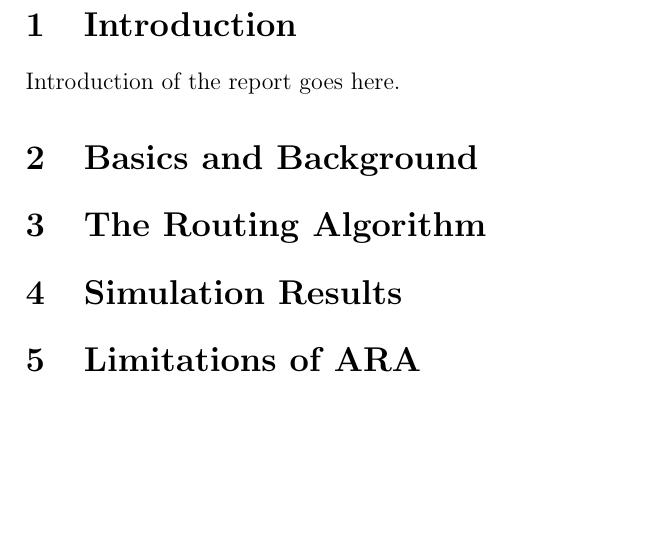
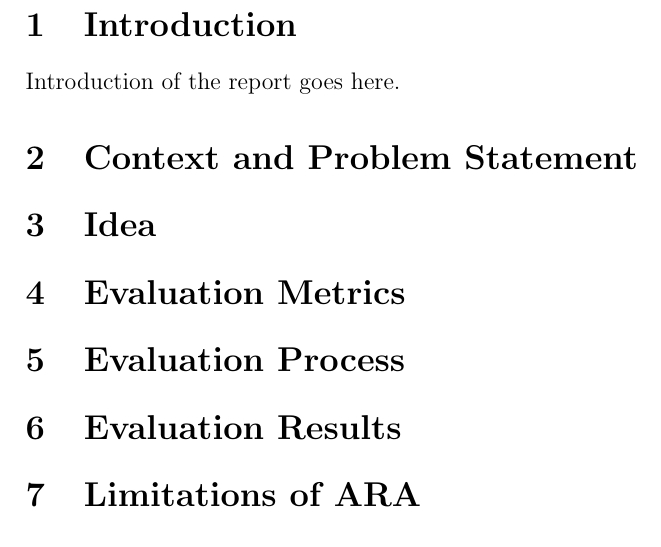
Before and after one commit to alvi17/FinalReport_AdhocNetworking, a LaTeX paper (report.tex): part of page 3 of 3, cut so that both start at the same text, the shorter picture padded with empty space. Compiled offline with pdfLaTeX.

Commit message:
initial skeleton

```diff
--- a/report.tex
+++ b/report.tex
@@ -121,14 +121,22 @@ Dr. Ashikur  Rahman% Supervisor's Name
 Introduction of the report goes here.
 
 
-\section{Basics and Background}
+\section{Context and Problem Statement}
 
 
-\section{The Routing Algorithm}
+\section{Idea}
 
-\section{Simulation Results}
+\section{Evaluation Metrics}
+
+
+\section{Evaluation Process}
+
+\section{Evaluation Results}
+
 \section{Limitations of ARA}
+
 \section{Future Works}
+
 \section{Conclusion}
 
 \end{document}
```
Also changed, not shown: report.pdf, 4 other files.
